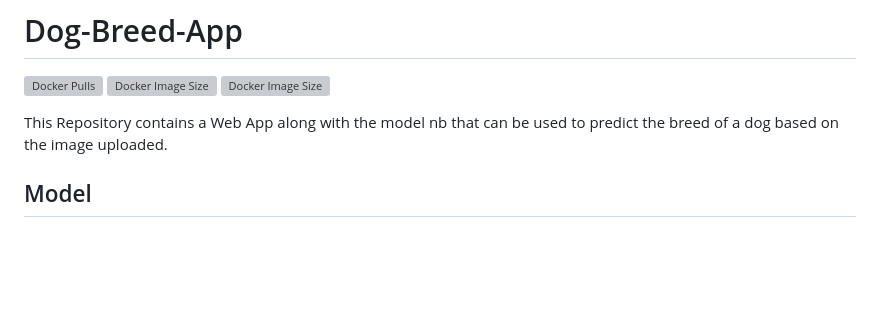
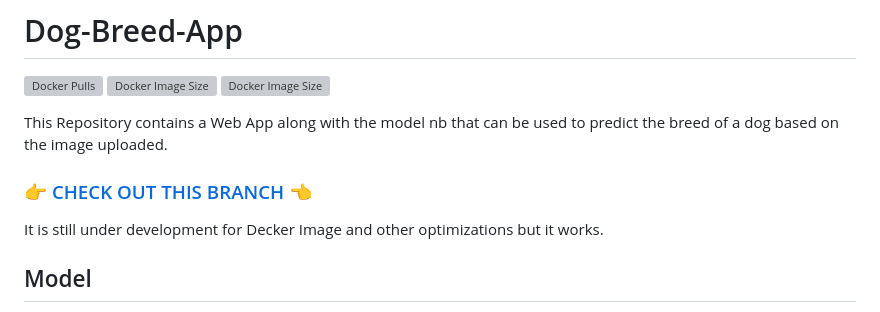
Before and after one commit to aka-vm/Dog-Breed-App, a Markdown page: README.md, the part around the change. Drawn GitHub-style; blank space fills up the shorter version; grey boxes are pictures that could not be loaded.

Commit message:
Update README.md
added link for the under development version-2

```diff
--- a/README.md
+++ b/README.md
@@ -5,6 +5,10 @@
 
 
 This Repository contains a Web App along with the model nb that can be used to predict the breed of a dog based on the image uploaded.
+
+### 👉 [CHECK OUT THIS BRANCH](https://github.com/aka-vm/Dog-Breed-App/tree/version-2) 👈
+
+It is still under development for Decker Image and other optimizations but it works.
 
 ## Model
 [This Notebook](models/InceptionResNetV2.ipynb) trains the model on Stanford Dogs Dataset.
```
